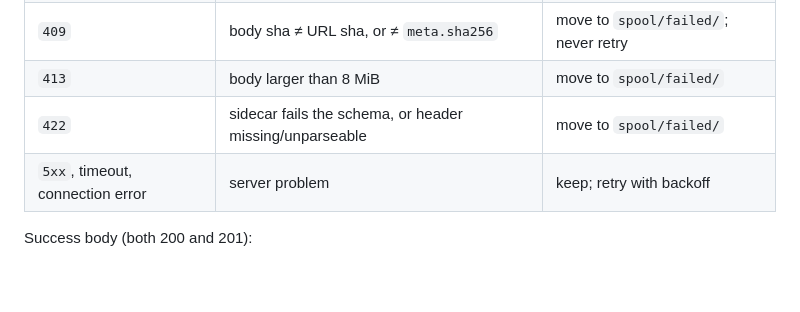
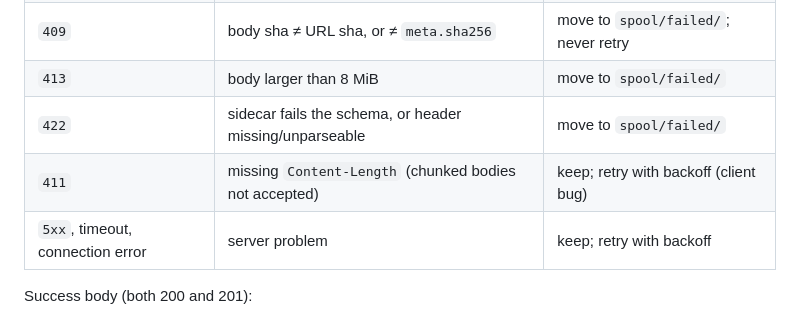
Before and after one commit to nytafar/roomlog, a Markdown page: contract/CONTRACT.md, the part around the change. Drawn GitHub-style; blank space fills up the shorter version.

Commit message:
Contract: 411 for missing Content-Length

```diff
--- a/contract/CONTRACT.md
+++ b/contract/CONTRACT.md
@@ -53,6 +53,7 @@ X-Roomlog-Meta: <sidecar JSON on one line, ASCII only (json.dumps(..., ensure_as
 | `409` | body sha ≠ URL sha, or ≠ `meta.sha256` | move to `spool/failed/`; never retry |
 | `413` | body larger than 8 MiB | move to `spool/failed/` |
 | `422` | sidecar fails the schema, or header missing/unparseable | move to `spool/failed/` |
+| `411` | missing `Content-Length` (chunked bodies not accepted) | keep; retry with backoff (client bug) |
 | `5xx`, timeout, connection error | server problem | keep; retry with backoff |
 
 Success body (both 200 and 201):
```
